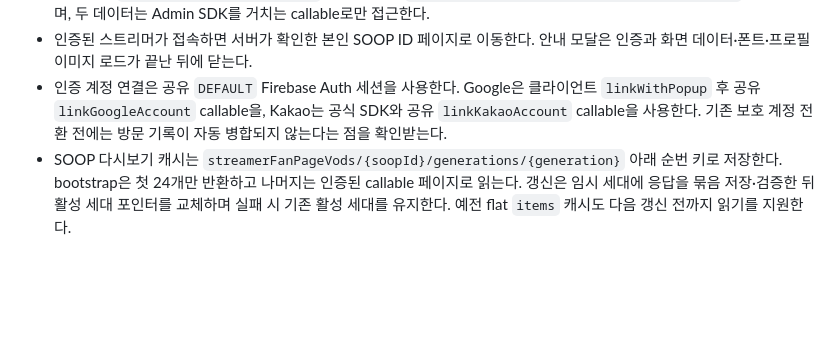
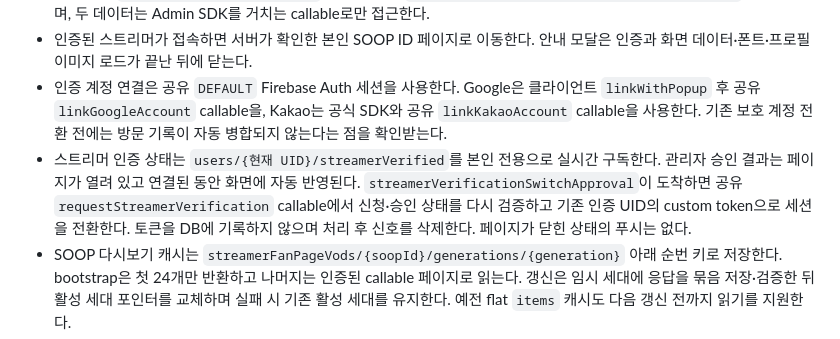
Before and after one commit to neezu-crypto/streamer-fanpage, a Markdown page: AGENTS.md, the part around the change. Drawn GitHub-style; blank space fills up the shorter version.

Commit message:
실시간 인증 정책 및 작업 지침 갱신

```diff
--- a/AGENTS.md
+++ b/AGENTS.md
@@ -5,6 +5,7 @@
 - 공개 프로필 응답에는 `id`, `nickname`, `soopId`, `avatarUrl`, `soopUrl`만 포함하고 인증 UID는 반환하지 않는다. 팬페이지 내용은 `streamerFanPages/{soopId}`, 최근 방문은 `streamerFanPageRecentVisits/{uid}/{soopId}`에 저장하며, 두 데이터는 Admin SDK를 거치는 callable로만 접근한다.
 - 인증된 스트리머가 접속하면 서버가 확인한 본인 SOOP ID 페이지로 이동한다. 안내 모달은 인증과 화면 데이터·폰트·프로필 이미지 로드가 끝난 뒤에 닫는다.
 - 인증 계정 연결은 공유 `DEFAULT` Firebase Auth 세션을 사용한다. Google은 클라이언트 `linkWithPopup` 후 공유 `linkGoogleAccount` callable을, Kakao는 공식 SDK와 공유 `linkKakaoAccount` callable을 사용한다. 기존 보호 계정 전환 전에는 방문 기록이 자동 병합되지 않는다는 점을 확인받는다.
+- 스트리머 인증 상태는 `users/{현재 UID}/streamerVerified`를 본인 전용으로 실시간 구독한다. 관리자 승인 결과는 페이지가 열려 있고 연결된 동안 화면에 자동 반영된다. `streamerVerificationSwitchApproval`이 도착하면 공유 `requestStreamerVerification` callable에서 신청·승인 상태를 다시 검증하고 기존 인증 UID의 custom token으로 세션을 전환한다. 토큰을 DB에 기록하지 않으며 처리 후 신호를 삭제한다. 페이지가 닫힌 상태의 푸시는 없다.
 - SOOP 다시보기 캐시는 `streamerFanPageVods/{soopId}/generations/{generation}` 아래 순번 키로 저장한다. bootstrap은 첫 24개만 반환하고 나머지는 인증된 callable 페이지로 읽는다. 갱신은 임시 세대에 응답을 묶음 저장·검증한 뒤 활성 세대 포인터를 교체하며 실패 시 기존 활성 세대를 유지한다. 예전 flat `items` 캐시도 다음 갱신 전까지 읽기를 지원한다.
 - 다시보기 카드는 SOOP 임베드 모달로 열고, 플레이어가 동작하지 않을 때 원본 링크를 제공한다. 갱신 UI 잠금은 스트리머 ID별로 관리한다.
 - 스트리머 캘린더는 `api-channel.sooplive.com` 응답을 서버에서 조회해 월간/주간으로 보여준다. 응답은 `streamerFanPageCalendarCache/{soopId}` 아래 기간별로 캐시하며 10분 TTL, 최근 24개 기간 제한을 적용한다. 브라우저는 캘린더를 직접 읽거나 쓰지 않고 `streamerFanPageCalendar` callable만 사용한다.
```
